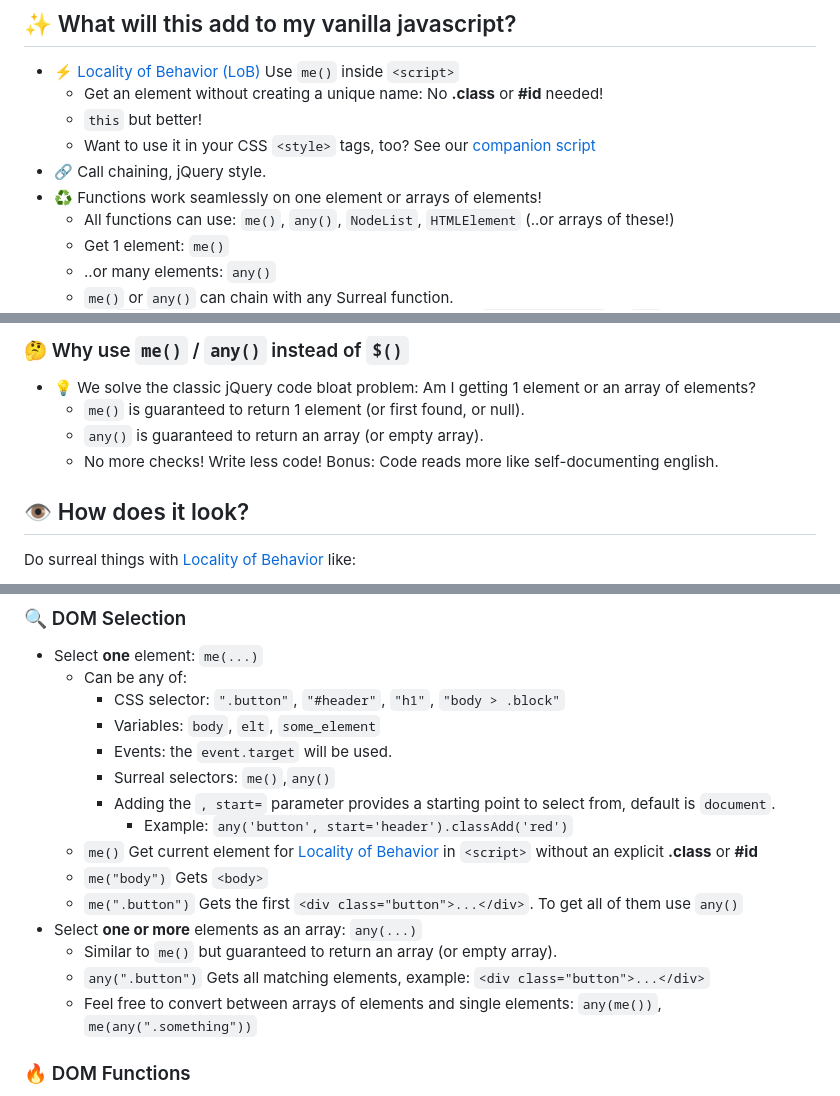
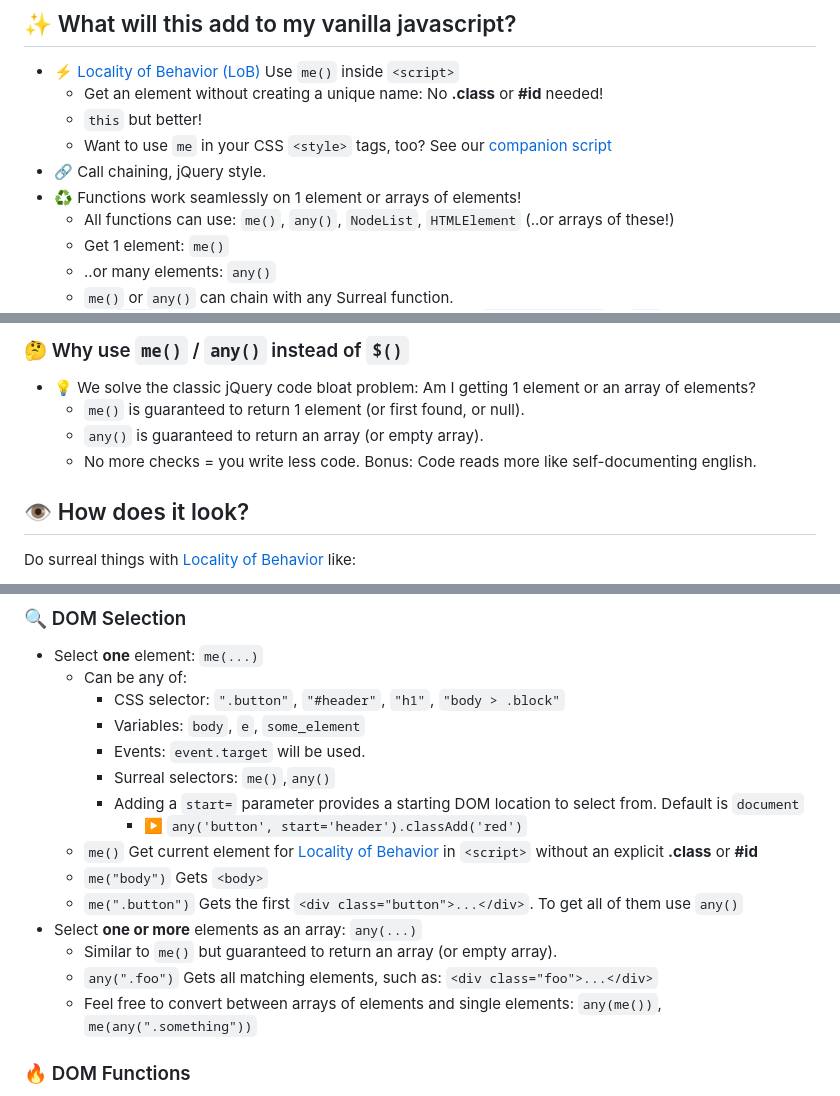
Before and after one commit to gnat/surreal, a Markdown page: README.md, 3 parts joined by grey strips. Drawn GitHub-style.

```diff
--- a/README.md
+++ b/README.md
@@ -29,9 +29,9 @@ For devs who love ergonomics! You may appreciate Surreal if:
 * ⚡️ [Locality of Behavior (LoB)](https://htmx.org/essays/locality-of-behaviour/) Use `me()` inside `<script>`
   * Get an element without creating a unique name: No **.class** or **#id** needed!
   * `this` but better!
-  * Want to use it in your CSS `<style>` tags, too? See our [companion script](https://github.com/gnat/css-scope-inline)
+  * Want to use `me` in your CSS `<style>` tags, too? See our [companion script](https://github.com/gnat/css-scope-inline)
 * 🔗 Call chaining, jQuery style.
-* ♻️ Functions work seamlessly on one element or arrays of elements!
+* ♻️ Functions work seamlessly on 1 element or arrays of elements!
   * All functions can use: `me()`, `any()`, `NodeList`, `HTMLElement` (..or arrays of these!)
   * Get 1 element: `me()`
   * ..or many elements: `any()`
@@ -45,7 +45,7 @@ For devs who love ergonomics! You may appreciate Surreal if:
 * 💡 We solve the classic jQuery code bloat problem: Am I getting 1 element or an array of elements?
   * `me()` is guaranteed to return 1 element (or first found, or null).
   * `any()` is guaranteed to return an array (or empty array).
-  * No more checks! Write less code! Bonus: Code reads more like self-documenting english.
+  * No more checks = you write less code. Bonus: Code reads more like self-documenting english.
 
 ## 👁️ How does it look?
 
@@ -78,17 +78,17 @@ Or, 🌐 use the CDN: `<script src="https://cdn.jsdelivr.net/gh/gnat/surreal/sur
 * Select **one** element: `me(...)`
   * Can be any of:
     * CSS selector: `".button"`, `"#header"`, `"h1"`, `"body > .block"`
-    * Variables: `body`, `elt`, `some_element`
-    * Events: the `event.target` will be used.
+    * Variables: `body`, `e`, `some_element`
+    * Events: `event.target` will be used.
     * Surreal selectors: `me()`,`any()`
-    * Adding the `, start=` parameter provides a starting point to select from, default is `document`.
-      * Example: `any('button', start='header').classAdd('red')`
+    * Adding a `start=` parameter provides a starting DOM location to select from. Default is `document`
+      * ▶️ `any('button', start='header').classAdd('red')`
   * `me()` Get current element for [Locality of Behavior](https://htmx.org/essays/locality-of-behaviour/) in `<script>` without an explicit **.class** or **#id**
   * `me("body")` Gets `<body>`
   * `me(".button")` Gets the first `<div class="button">...</div>`. To get all of them use `any()`
 * Select **one or more** elements as an array: `any(...)`
   * Similar to `me()` but guaranteed to return an array (or empty array).
-  * `any(".button")` Gets all matching elements, example: `<div class="button">...</div>`
+  * `any(".foo")` Gets all matching elements, such as: `<div class="foo">...</div>`
   * Feel free to convert between arrays of elements and single elements: `any(me())`, `me(any(".something"))`
 
 ### 🔥 DOM Functions
```
